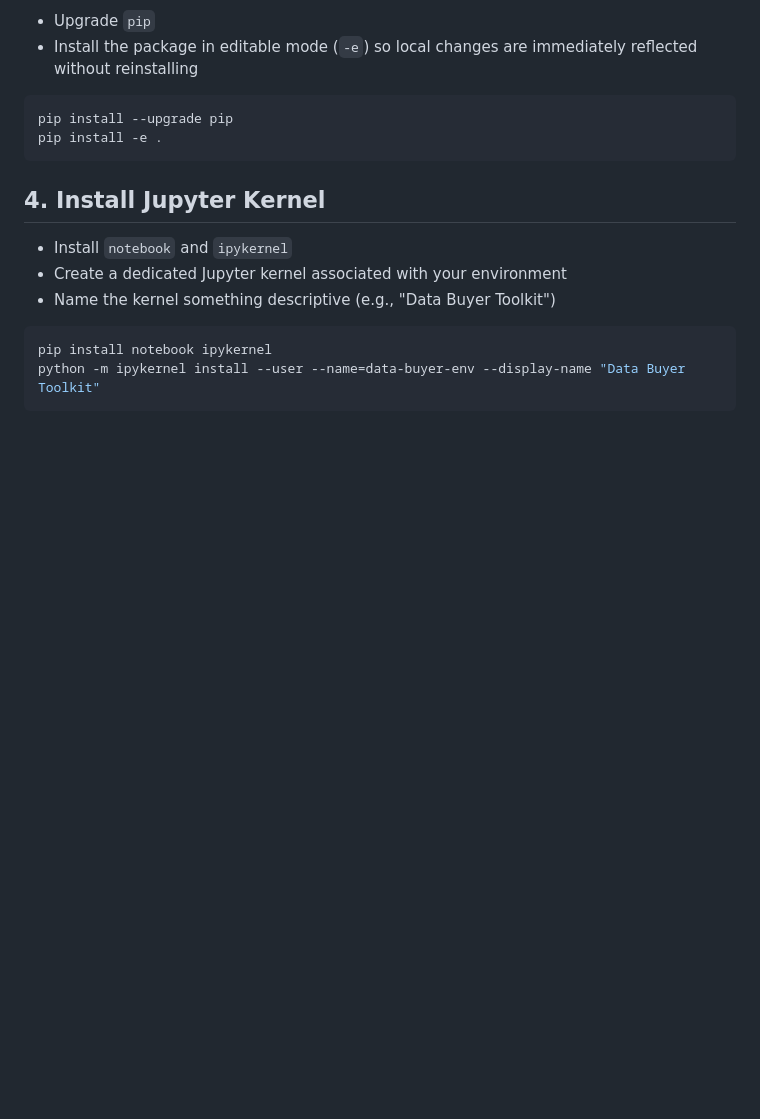
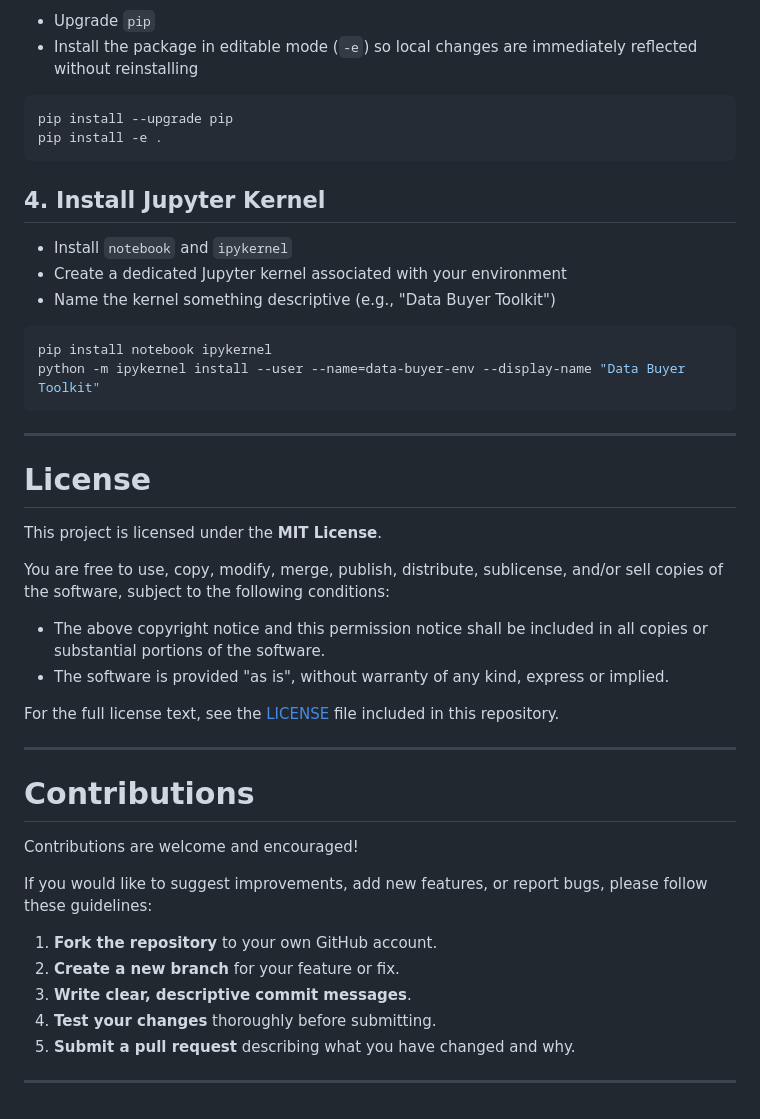
Before and after one commit to RoryQo/Public-Sector-Data-Demand_Research-Framework-For-Market-Analysis-And-Classification-Research, a Markdown page: data_buyer_toolkit/README.md, the part around the change. GitHub-like rendering; blank space fills up the shorter version.

````diff
--- a/data_buyer_toolkit/README.md
+++ b/data_buyer_toolkit/README.md
@@ -260,3 +260,33 @@ pip install -e .
 pip install notebook ipykernel
 python -m ipykernel install --user --name=data-buyer-env --display-name "Data Buyer Toolkit"
 ```
+
+---
+
+# License
+
+This project is licensed under the **MIT License**.
+
+You are free to use, copy, modify, merge, publish, distribute, sublicense, and/or sell copies of the software, subject to the following conditions:
+
+- The above copyright notice and this permission notice shall be included in all copies or substantial portions of the software.
+- The software is provided "as is", without warranty of any kind, express or implied.
+
+For the full license text, see the [LICENSE](../LICENSE) file included in this repository.
+
+---
+
+# Contributions
+
+Contributions are welcome and encouraged!
+
+If you would like to suggest improvements, add new features, or report bugs, please follow these guidelines:
+
+1. **Fork the repository** to your own GitHub account.
+2. **Create a new branch** for your feature or fix.
+3. **Write clear, descriptive commit messages**.
+4. **Test your changes** thoroughly before submitting.
+5. **Submit a pull request** describing what you have changed and why.
+
+
+---
````
